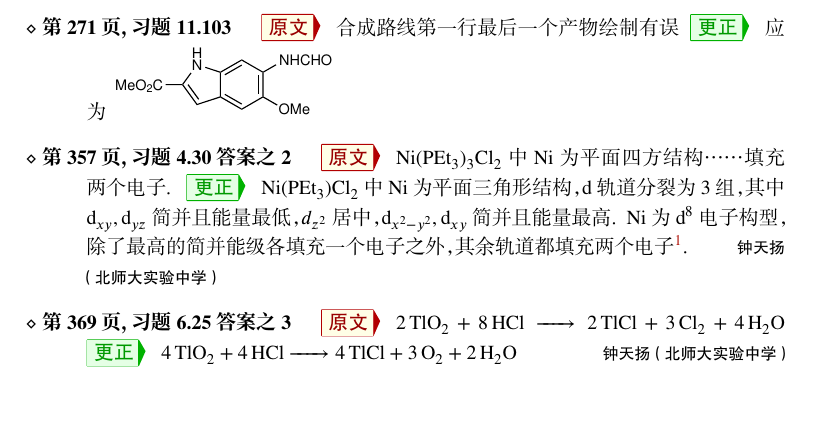
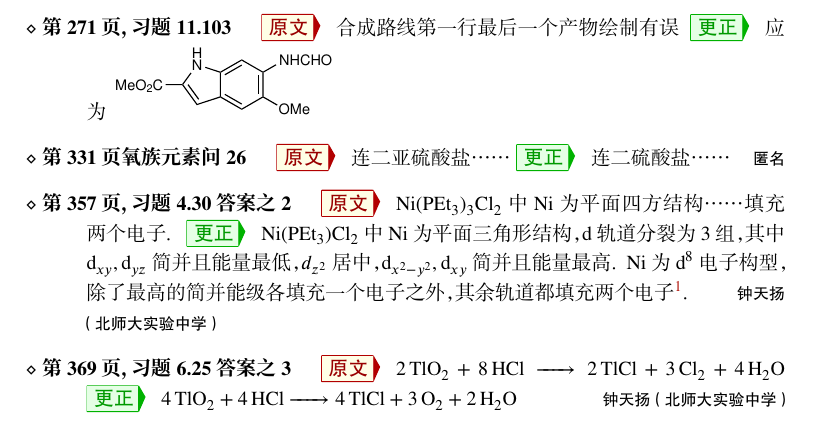
Before and after one commit to cchobook/cchobook.github.io, a LaTeX document (supplementary_materials/errata.tex): part of page 2 of 2, cut so that both start at the same text. The pictures show the PDF file supplementary_materials/errata.pdf that the author committed with the source.

Commit message:
Add errata for Appendix A Oxygen Family Q26

```diff
--- a/supplementary_materials/errata.tex
+++ b/supplementary_materials/errata.tex
@@ -48,6 +48,7 @@
             \Corr $-\sum_{i=1}^n \frac{nRT}{V_0+i \Delta V} \Delta V$
         \item[第 188 页，例题 10.19] \Orig N/A \Corr 本题两小问应加题号
         \item[第 271 页，习题 11.103] \Orig 合成路线第一行最后一个产物绘制有误 \Corr 应为 \includegraphics[width=0.3\textwidth]{img/11.103.eps}
+        \item[第 331 页氧族元素问 26] \Orig 连二亚硫酸盐…… \Corr 连二硫酸盐…… \Thx{匿名}
         \item[第 357 页，习题 4.30 答案之 2]
             \Orig \ce{Ni(PEt3)3Cl2} 中 \ce{Ni} 为平面四方结构……填充两个电子。
             \Corr \ce{Ni(PEt3)Cl2} 中 \ce{Ni} 为平面三角形结构，d 轨道分裂为 3 组，其中 $\mathrm d_{xy}, \mathrm d_{yz}$ 简并且能量最低，$d_{z^2}$ 居中，$\mathrm d_{x^2-y^2}, \mathrm d_{xy}$ 简并且能量最高。\ce{Ni} 为 $\mathrm d^8$ 电子构型，除了最高的简并能级各填充一个电子之外，其余轨道都填充两个电子\footnote{注：若按 \ce{Ni(PEt)3Cl2} 处理，则为三角双锥构型，d 轨道分裂为 3 组“211”型式，$\mathrm d_{z^2}$ 能量最高。}。
```
Also changed, not shown: supplementary_materials/errata.pdf, supplementary_materials/selected_solutions.pdf.
